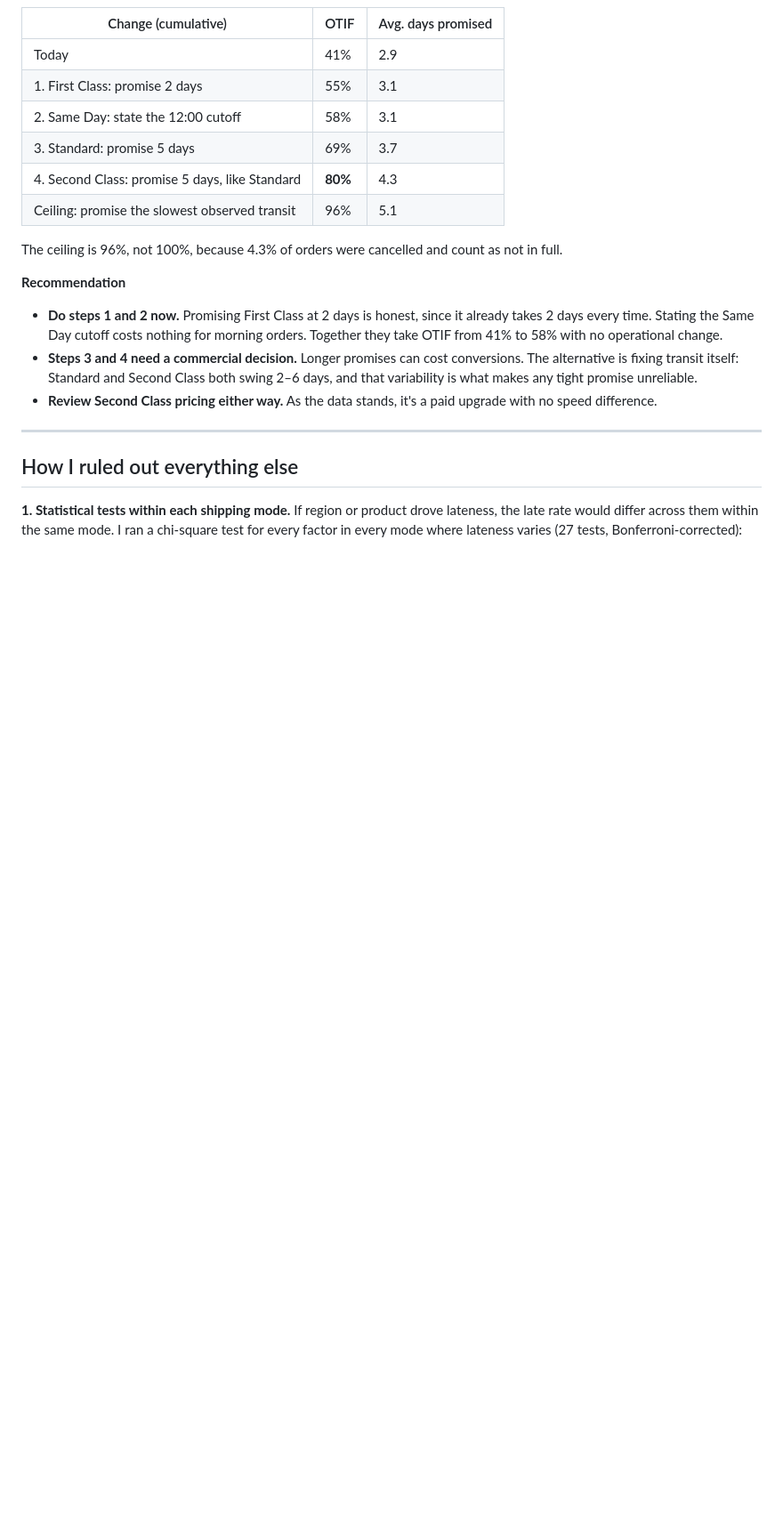
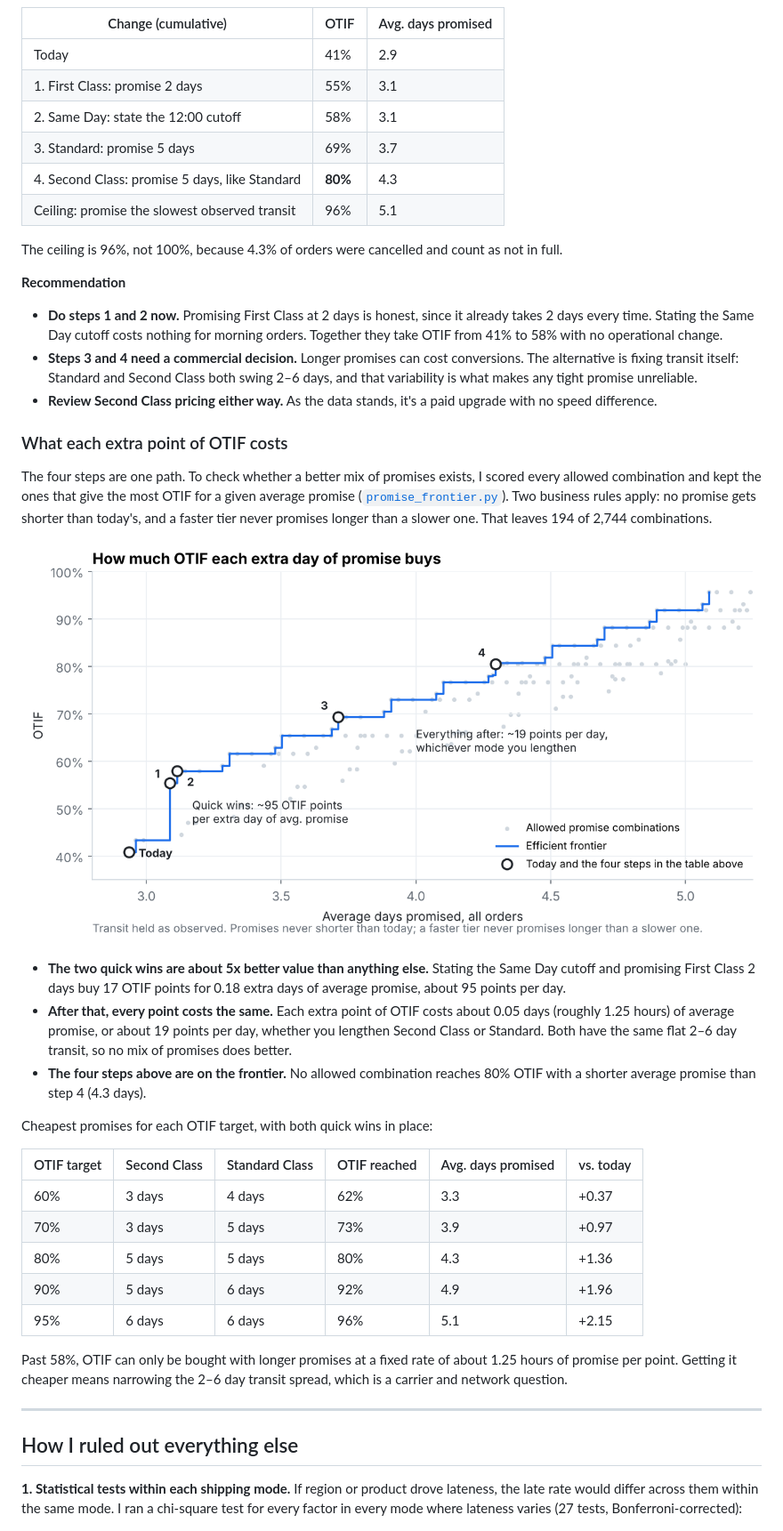
Before and after one commit to animesh-501/otif-delivery-risk, a Markdown page: README.md, the part around one of its changes. Shown at 89% size. Drawn GitHub-style; pictures changed too: charts/06_promise_frontier.png (added); blank space fills up the shorter version.

```diff
--- a/README.md
+++ b/README.md
@@ -51,6 +51,28 @@ The ceiling is 96%, not 100%, because 4.3% of orders were cancelled and count as
 - **Steps 3 and 4 need a commercial decision.** Longer promises can cost conversions. The alternative is fixing transit itself: Standard and Second Class both swing 2–6 days, and that variability is what makes any tight promise unreliable.
 - **Review Second Class pricing either way.** As the data stands, it's a paid upgrade with no speed difference.
 
+### What each extra point of OTIF costs
+
+The four steps are one path. To check whether a better mix of promises exists, I scored every allowed combination and kept the ones that give the most OTIF for a given average promise ([`promise_frontier.py`](promise_frontier.py)). Two business rules apply: no promise gets shorter than today's, and a faster tier never promises longer than a slower one. That leaves 194 of 2,744 combinations.
+
+![OTIF vs days promised](charts/06_promise_frontier.png)
+
+- **The two quick wins are about 5x better value than anything else.** Stating the Same Day cutoff and promising First Class 2 days buy 17 OTIF points for 0.18 extra days of average promise, about 95 points per day.
+- **After that, every point costs the same.** Each extra point of OTIF costs about 0.05 days (roughly 1.25 hours) of average promise, or about 19 points per day, whether you lengthen Second Class or Standard. Both have the same flat 2–6 day transit, so no mix of promises does better.
+- **The four steps above are on the frontier.** No allowed combination reaches 80% OTIF with a shorter average promise than step 4 (4.3 days).
+
+Cheapest promises for each OTIF target, with both quick wins in place:
+
+| OTIF target | Second Class | Standard Class | OTIF reached | Avg. days promised | vs. today |
+|---|---|---|---|---|---|
+| 60% | 3 days | 4 days | 62% | 3.3 | +0.37 |
+| 70% | 3 days | 5 days | 73% | 3.9 | +0.97 |
+| 80% | 5 days | 5 days | 80% | 4.3 | +1.36 |
+| 90% | 5 days | 6 days | 92% | 4.9 | +1.96 |
+| 95% | 6 days | 6 days | 96% | 5.1 | +2.15 |
+
+Past 58%, OTIF can only be bought with longer promises at a fixed rate of about 1.25 hours of promise per point. Getting it cheaper means narrowing the 2–6 day transit spread, which is a carrier and network question.
+
 ---
 
 ## How I ruled out everything else
```
Also changed, not shown: other parts of README.md (+10 -0 lines), 6 other files.
